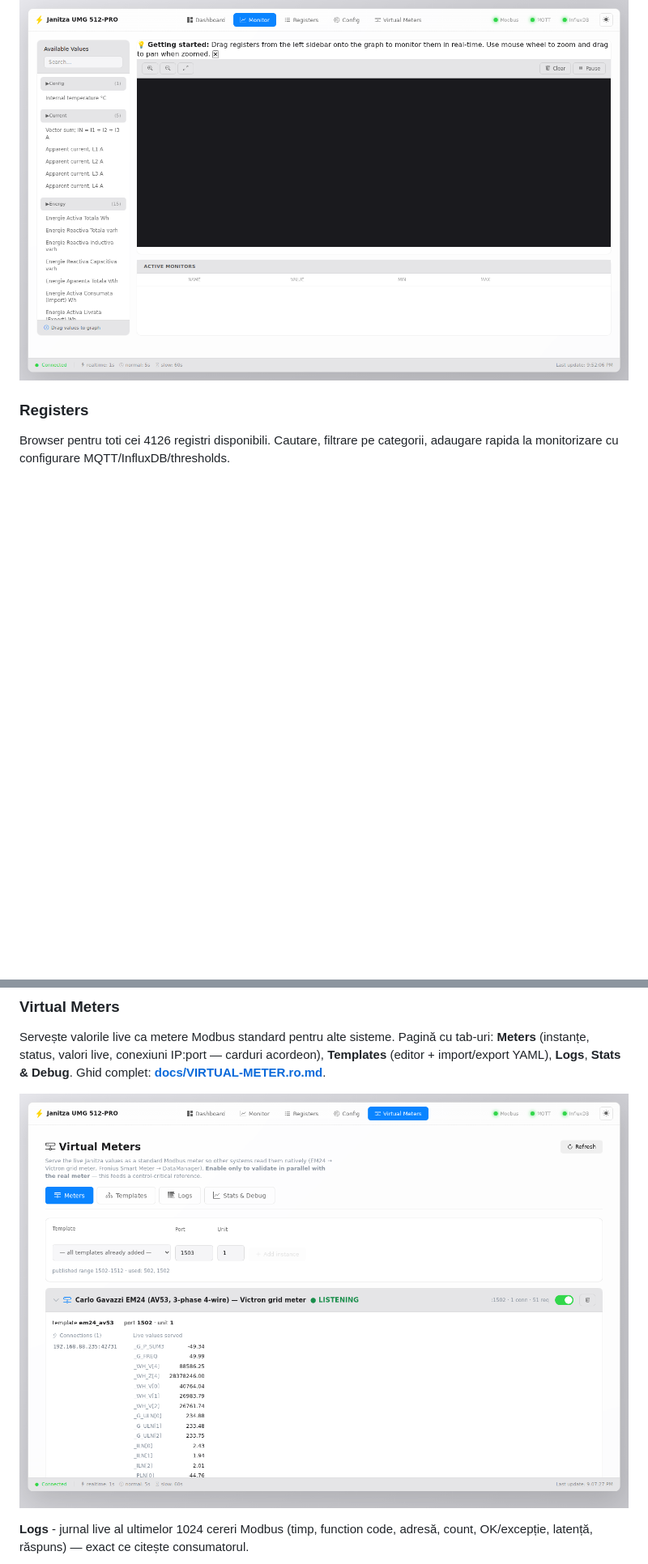
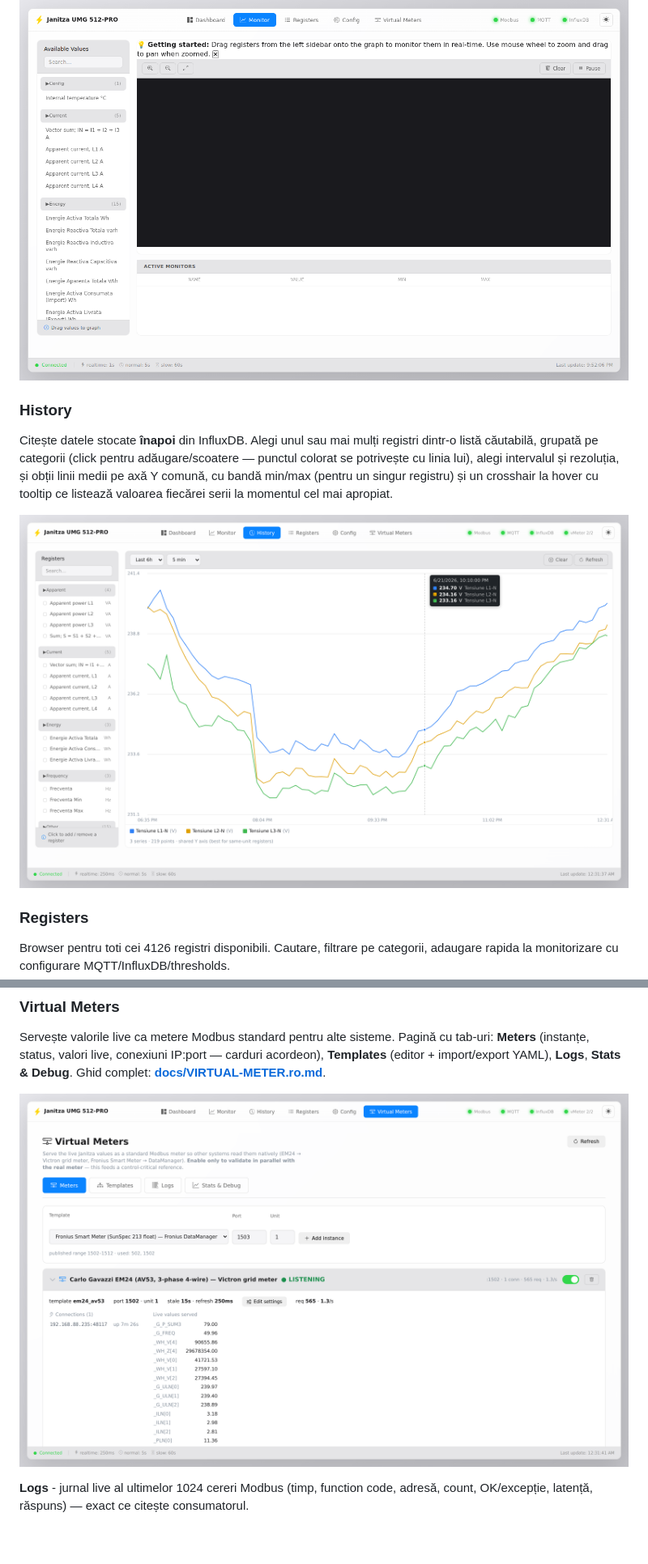
Before and after one commit to sm26449/janitza-monitor, a Markdown page: README.md, 2 parts joined by grey strips. Shown: that part at 81% size. GitHub-like rendering; pictures changed too: screenshots/history.png (added), screenshots/vmeters.png (added); blank space fills up the shorter version.

```diff
--- a/README.md
+++ b/README.md
@@ -240,6 +240,12 @@ Grafic real-time cu multiple registre suprapuse. Drag & drop registre din sideba
 
 ![Monitor](screenshots/monitor.png)
 
+### History
+
+Citește datele stocate **înapoi** din InfluxDB. Alegi unul sau mai mulți registri dintr-o listă căutabilă, grupată pe categorii (click pentru adăugare/scoatere — punctul colorat se potrivește cu linia lui), alegi intervalul și rezoluția, și obții linii medii pe axă Y comună, cu bandă min/max (pentru un singur registru) și un crosshair la hover cu tooltip ce listează valoarea fiecărei serii la momentul cel mai apropiat.
+
+![History](screenshots/history.png)
+
 ### Registers
 
 Browser pentru toti cei 4126 registri disponibili. Cautare, filtrare pe categorii, adaugare rapida la monitorizare cu configurare MQTT/InfluxDB/thresholds.
@@ -274,7 +280,7 @@ Lista registrilor monitorizati cu filtrare pe categorii. Editare label, poll gro
 
 Servește valorile live ca metere Modbus standard pentru alte sisteme. Pagină cu tab-uri: **Meters** (instanțe, status, valori live, conexiuni IP:port — carduri acordeon), **Templates** (editor + import/export YAML), **Logs**, **Stats & Debug**. Ghid complet: **[docs/VIRTUAL-METER.ro.md](docs/VIRTUAL-METER.ro.md)**.
 
-![Virtual Meters](docs/img/vm-meters.png)
+![Virtual Meters](screenshots/vmeters.png)
 
 **Logs** - jurnal live al ultimelor 1024 cereri Modbus (timp, function code, adresă, count, OK/excepție, latență, răspuns) — exact ce citește consumatorul.
 
```
Also changed, not shown: other parts of README.md (+10 -0 lines), CHANGELOG.md (+17 -0 lines), README.en.md (+17 -1 lines), screenshots/modbus-health.png (added), screenshots/vmeter-edit.png (added), 11 other files.
